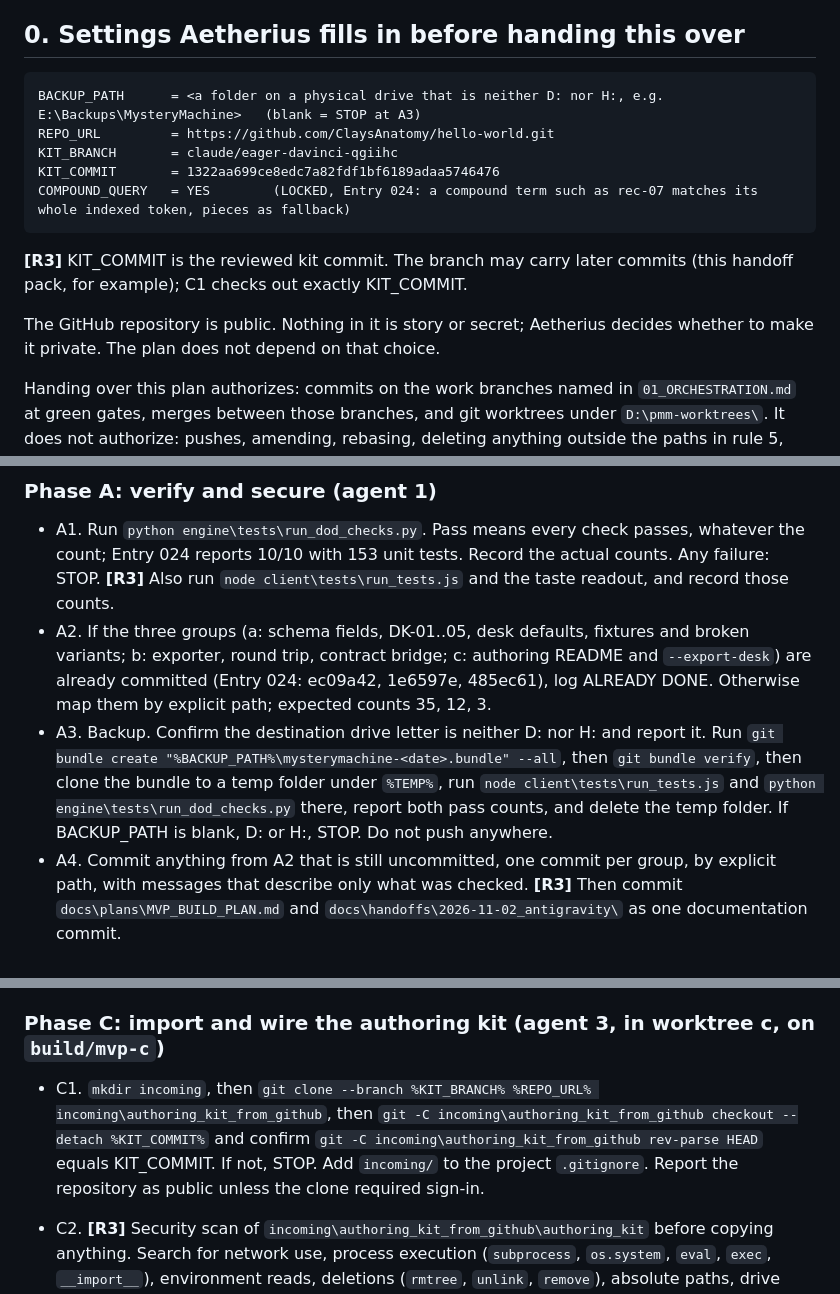
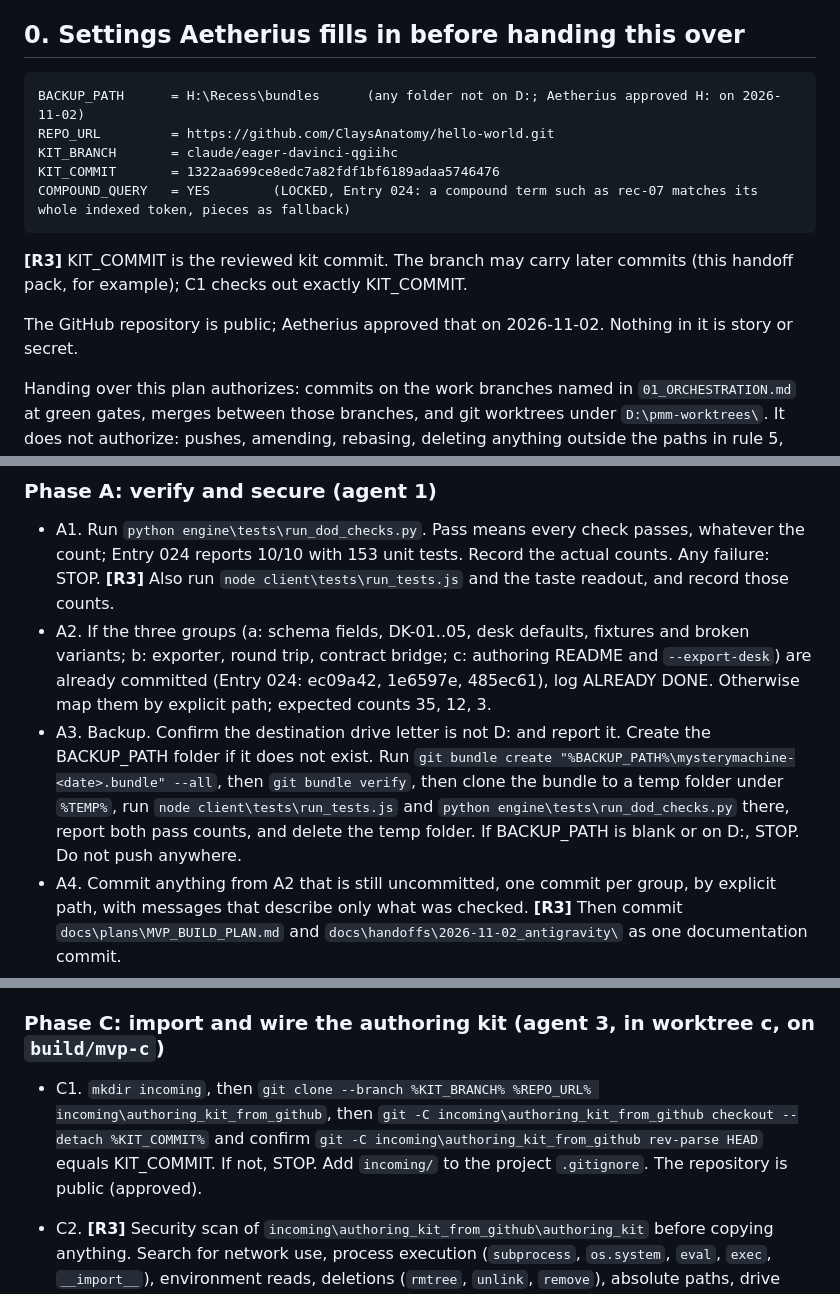
Before and after one commit to ClaysAnatomy/hello-world, a Markdown page: handoff/2026-11-02_antigravity/MVP_BUILD_PLAN.md, 3 parts joined by grey strips. GitHub-like rendering.

````diff
--- a/handoff/2026-11-02_antigravity/MVP_BUILD_PLAN.md
+++ b/handoff/2026-11-02_antigravity/MVP_BUILD_PLAN.md
@@ -7,7 +7,7 @@ Revision 3 changes from revision 2 are marked **[R3]**. In short: the authoring
 ## 0. Settings Aetherius fills in before handing this over
 
 ```
-BACKUP_PATH      = <a folder on a physical drive that is neither D: nor H:, e.g. E:\Backups\MysteryMachine>   (blank = STOP at A3)
+BACKUP_PATH      = H:\Recess\bundles      (any folder not on D:; Aetherius approved H: on 2026-11-02)
 REPO_URL         = https://github.com/ClaysAnatomy/hello-world.git
 KIT_BRANCH       = claude/eager-davinci-qgiihc
 KIT_COMMIT       = 1322aa699ce8edc7a82fdf1bf6189adaa5746476
@@ -16,7 +16,7 @@ COMPOUND_QUERY   = YES        (LOCKED, Entry 024: a compound term such as rec-07
 
 **[R3]** KIT_COMMIT is the reviewed kit commit. The branch may carry later commits (this handoff pack, for example); C1 checks out exactly KIT_COMMIT.
 
-The GitHub repository is public. Nothing in it is story or secret; Aetherius decides whether to make it private. The plan does not depend on that choice.
+The GitHub repository is public; Aetherius approved that on 2026-11-02. Nothing in it is story or secret.
 
 Handing over this plan authorizes: commits on the work branches named in `01_ORCHESTRATION.md` at green gates, merges between those branches, and git worktrees under `D:\pmm-worktrees\`. It does not authorize: pushes, amending, rebasing, deleting anything outside the paths in rule 5, any live authoring run, any live agent call, any image run, or applying the look.
 
@@ -53,7 +53,7 @@ Several steps may already be done: Entry 024 reports commits ec09a42, 1e6597e, 4
 
 * A1. Run `python engine\tests\run_dod_checks.py`. Pass means every check passes, whatever the count; Entry 024 reports 10/10 with 153 unit tests. Record the actual counts. Any failure: STOP. **[R3]** Also run `node client\tests\run_tests.js` and the taste readout, and record those counts.
 * A2. If the three groups (a: schema fields, DK-01..05, desk defaults, fixtures and broken variants; b: exporter, round trip, contract bridge; c: authoring README and `--export-desk`) are already committed (Entry 024: ec09a42, 1e6597e, 485ec61), log ALREADY DONE. Otherwise map them by explicit path; expected counts 35, 12, 3.
-* A3. Backup. Confirm the destination drive letter is neither D: nor H: and report it. Run `git bundle create "%BACKUP_PATH%\mysterymachine-<date>.bundle" --all`, then `git bundle verify`, then clone the bundle to a temp folder under `%TEMP%`, run `node client\tests\run_tests.js` and `python engine\tests\run_dod_checks.py` there, report both pass counts, and delete the temp folder. If BACKUP_PATH is blank, D: or H:, STOP. Do not push anywhere.
+* A3. Backup. Confirm the destination drive letter is not D: and report it. Create the BACKUP_PATH folder if it does not exist. Run `git bundle create "%BACKUP_PATH%\mysterymachine-<date>.bundle" --all`, then `git bundle verify`, then clone the bundle to a temp folder under `%TEMP%`, run `node client\tests\run_tests.js` and `python engine\tests\run_dod_checks.py` there, report both pass counts, and delete the temp folder. If BACKUP_PATH is blank or on D:, STOP. Do not push anywhere.
 * A4. Commit anything from A2 that is still uncommitted, one commit per group, by explicit path, with messages that describe only what was checked. **[R3]** Then commit `docs\plans\MVP_BUILD_PLAN.md` and `docs\handoffs\2026-11-02_antigravity\` as one documentation commit.
 * A5. Tag `gate-A`. Create `build/mvp` from here. **[R3]** Create `build/mvp-b` and `build/mvp-c` from `gate-A`, and add the worktrees `D:\pmm-worktrees\b` (on `build/mvp-b`) and `D:\pmm-worktrees\c` (on `build/mvp-c`). The repository may be rooted at `D:\Project Recess` (Entry 004), in which case the project sits at `<worktree>\Project Mystery Machine\`; use `git rev-parse --show-toplevel` and record the project folder for each worktree in STATUS. Run the readout once in each worktree's project folder to prove it is complete. Write the first STATUS entry.
 
@@ -71,7 +71,7 @@ Entry 024 reports CASE-FIX-03 built (17/17 rules, 3-of-3 round trip, byte-identi
 
 ### Phase C: import and wire the authoring kit (agent 3, in worktree c, on `build/mvp-c`)
 
-* C1. `mkdir incoming`, then `git clone --branch %KIT_BRANCH% %REPO_URL% incoming\authoring_kit_from_github`, then `git -C incoming\authoring_kit_from_github checkout --detach %KIT_COMMIT%` and confirm `git -C incoming\authoring_kit_from_github rev-parse HEAD` equals KIT_COMMIT. If not, STOP. Add `incoming/` to the project `.gitignore`. Report the repository as public unless the clone required sign-in.
+* C1. `mkdir incoming`, then `git clone --branch %KIT_BRANCH% %REPO_URL% incoming\authoring_kit_from_github`, then `git -C incoming\authoring_kit_from_github checkout --detach %KIT_COMMIT%` and confirm `git -C incoming\authoring_kit_from_github rev-parse HEAD` equals KIT_COMMIT. If not, STOP. Add `incoming/` to the project `.gitignore`. The repository is public (approved).
 * C2. **[R3]** Security scan of `incoming\authoring_kit_from_github\authoring_kit` before copying anything. Search for network use, process execution (`subprocess`, `os.system`, `eval`, `exec`, `__import__`), environment reads, deletions (`rmtree`, `unlink`, `remove`), absolute paths, drive letters, `..`, profile paths and vault-like names. List every hit as file:line and classify each as ALLOWED or UNEXPECTED. ALLOWED, and only these:
   - `python\runners.py`: `subprocess.run` for the agent command template (`agent` or `audit_agent` in `kit_config.json`) and for the engine check commands (`engine_checks`).
   - `python\kitlib.py`: `child_env()` copies the environment only to remove names ending in a listed suffix before a child process starts.
````
Also changed, not shown: other parts of handoff/2026-11-02_antigravity/MVP_BUILD_PLAN.md (+1 -1 lines), handoff/2026-11-02_antigravity/00_START_HERE.md (+3 -3 lines).
